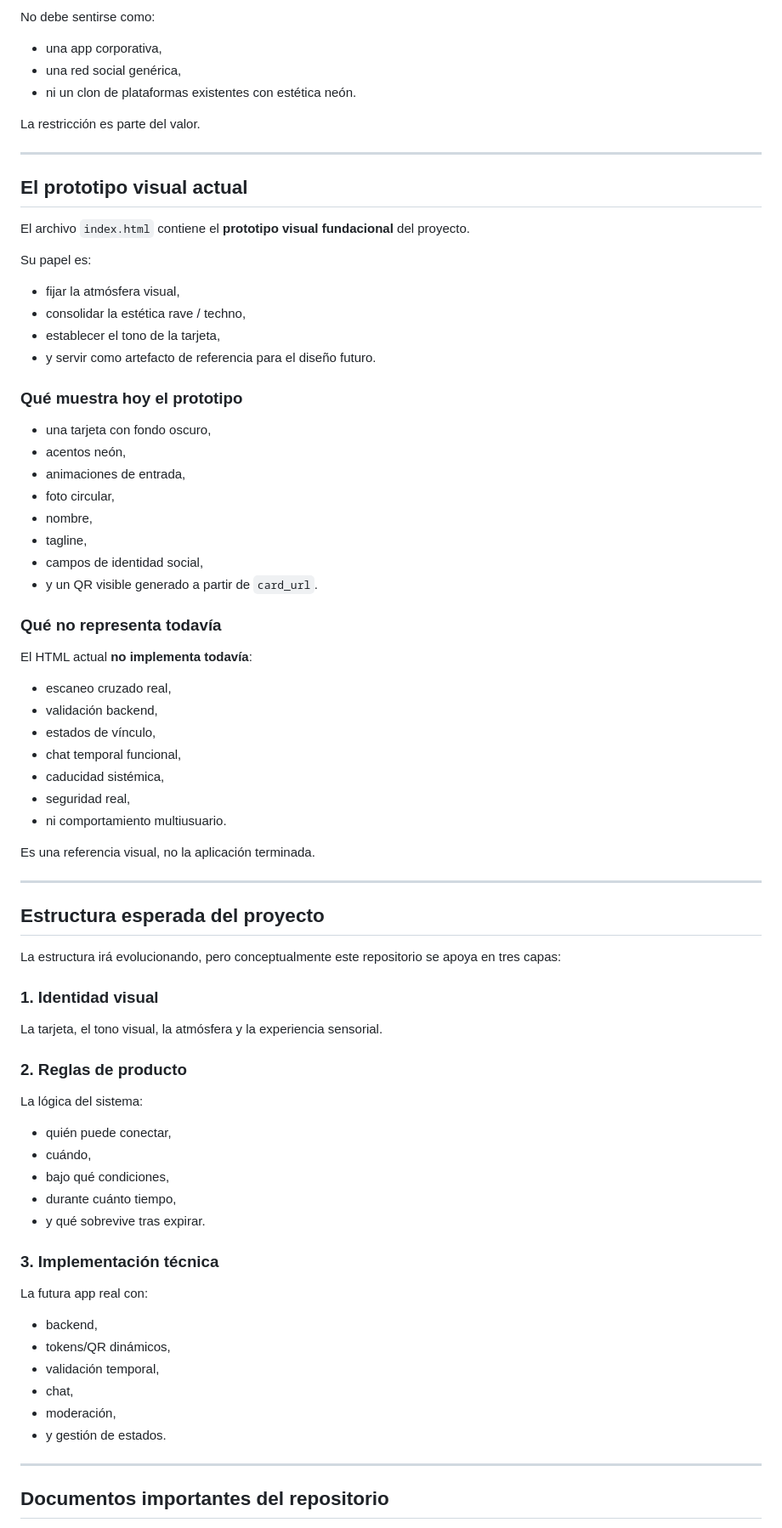
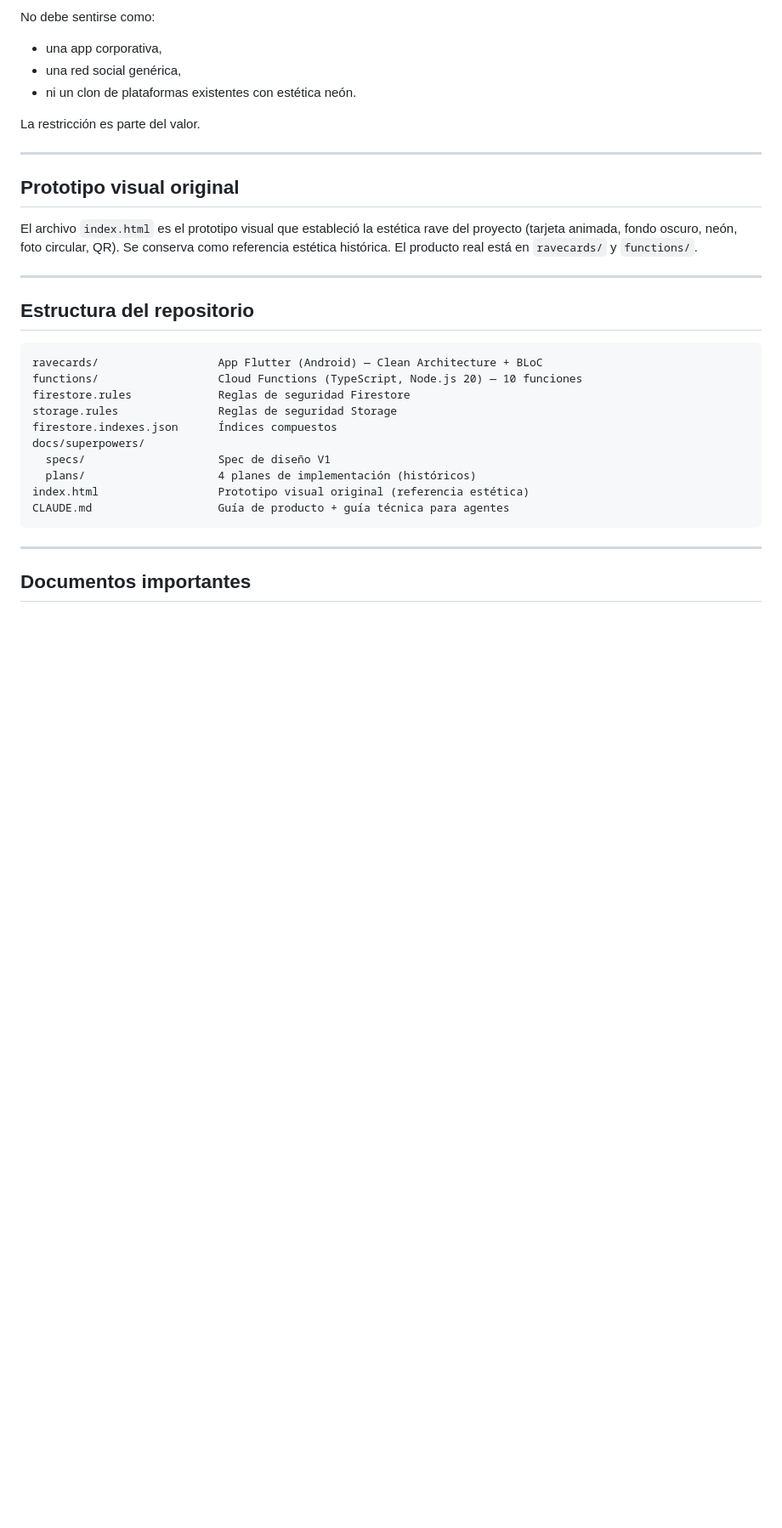
Before and after one commit to denismmliveia/denismmliveia.github.io, a Markdown page: README.md, the part around one of its changes. Shown at 85% size. Drawn GitHub-style; blank space fills up the shorter version.

````diff
--- a/README.md
+++ b/README.md
@@ -171,71 +171,28 @@ La restricción es parte del valor.
 
 ---
 
-## El prototipo visual actual
+## Prototipo visual original
 
-El archivo `index.html` contiene el **prototipo visual fundacional** del proyecto.
-
-Su papel es:
-
-- fijar la atmósfera visual,
-- consolidar la estética rave / techno,
-- establecer el tono de la tarjeta,
-- y servir como artefacto de referencia para el diseño futuro.
-
-### Qué muestra hoy el prototipo
-
-- una tarjeta con fondo oscuro,
-- acentos neón,
-- animaciones de entrada,
-- foto circular,
-- nombre,
-- tagline,
-- campos de identidad social,
-- y un QR visible generado a partir de `card_url`.
-
-### Qué no representa todavía
-
-El HTML actual **no implementa todavía**:
-
-- escaneo cruzado real,
-- validación backend,
-- estados de vínculo,
-- chat temporal funcional,
-- caducidad sistémica,
-- seguridad real,
-- ni comportamiento multiusuario.
-
-Es una referencia visual, no la aplicación terminada.
+El archivo `index.html` es el prototipo visual que estableció la estética rave del proyecto (tarjeta animada, fondo oscuro, neón, foto circular, QR). Se conserva como referencia estética histórica. El producto real está en `ravecards/` y `functions/`.
 
 ---
 
-## Estructura esperada del proyecto
+## Estructura del repositorio
 
-La estructura irá evolucionando, pero conceptualmente este repositorio se apoya en tres capas:
-
-### 1. Identidad visual
-La tarjeta, el tono visual, la atmósfera y la experiencia sensorial.
-
-### 2. Reglas de producto
-La lógica del sistema:
-
-- quién puede conectar,
-- cuándo,
-- bajo qué condiciones,
-- durante cuánto tiempo,
-- y qué sobrevive tras expirar.
-
-### 3. Implementación técnica
-La futura app real con:
-
-- backend,
-- tokens/QR dinámicos,
-- validación temporal,
-- chat,
-- moderación,
-- y gestión de estados.
+```
+ravecards/                  App Flutter (Android) — Clean Architecture + BLoC
+functions/                  Cloud Functions (TypeScript, Node.js 20) — 10 funciones
+firestore.rules             Reglas de seguridad Firestore
+storage.rules               Reglas de seguridad Storage
+firestore.indexes.json      Índices compuestos
+docs/superpowers/
+  specs/                    Spec de diseño V1
+  plans/                    4 planes de implementación (históricos)
+index.html                  Prototipo visual original (referencia estética)
+CLAUDE.md                   Guía de producto + guía técnica para agentes
+```
 
 ---
 
-## Documentos importantes del repositorio
+## Documentos importantes
 
````
Also changed, not shown: other parts of README.md (+14 -34 lines), CLAUDE.md (+141 -98 lines), 1 other file.
